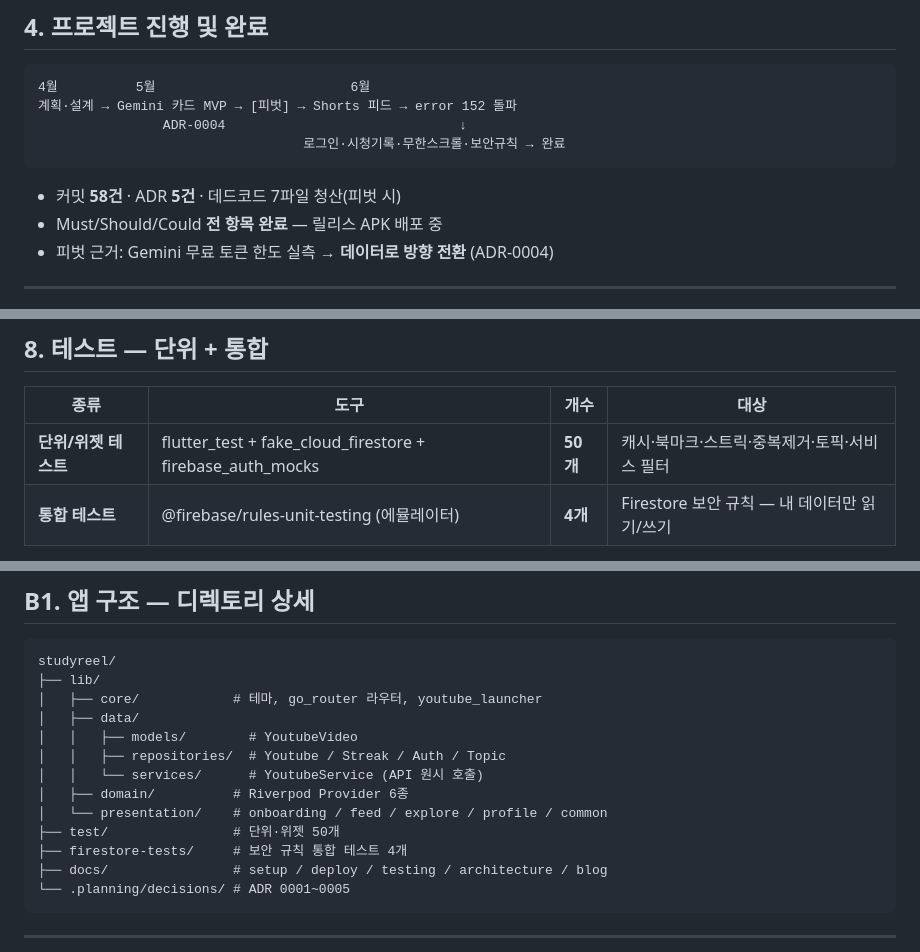
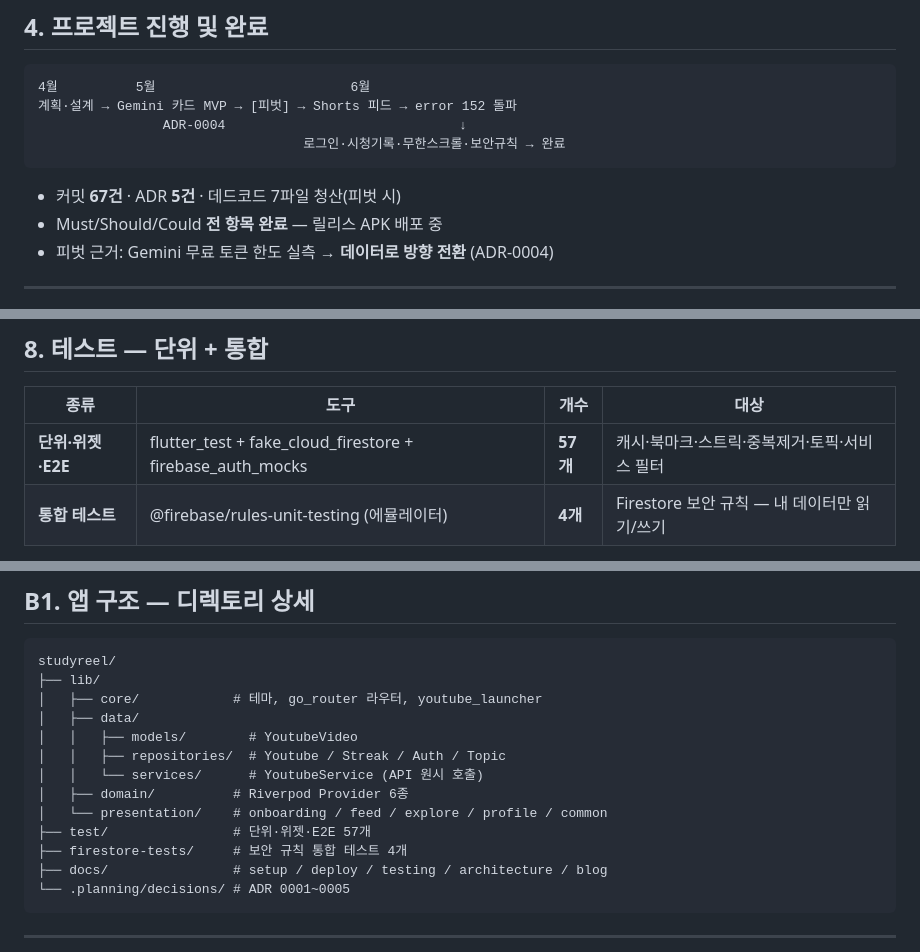
Before and after one commit to poro832/StudyReel, a Markdown page: docs/presentation/final-5min.md, 3 parts joined by grey strips. Drawn GitHub-style.

````diff
--- a/docs/presentation/final-5min.md
+++ b/docs/presentation/final-5min.md
@@ -76,7 +76,7 @@ style: |
                                   로그인·시청기록·무한스크롤·보안규칙 → 완료
 ```
 
-- 커밋 **58건** · ADR **5건** · 데드코드 7파일 청산(피벗 시)
+- 커밋 **67건** · ADR **5건** · 데드코드 7파일 청산(피벗 시)
 - Must/Should/Could **전 항목 완료** — 릴리스 APK 배포 중
 - 피벗 근거: Gemini 무료 토큰 한도 실측 → **데이터로 방향 전환** (ADR-0004)
 
@@ -132,7 +132,7 @@ presentation/ (Flutter UI)  ── watch ──▶  domain/ (Riverpod Provider)
 
 | 종류 | 도구 | 개수 | 대상 |
 |---|---|---|---|
-| **단위/위젯 테스트** | flutter_test + fake_cloud_firestore + firebase_auth_mocks | **50개** | 캐시·북마크·스트릭·중복제거·토픽·서비스 필터 |
+| **단위·위젯·E2E** | flutter_test + fake_cloud_firestore + firebase_auth_mocks | **57개** | 캐시·북마크·스트릭·중복제거·토픽·서비스 필터 |
 | **통합 테스트** | @firebase/rules-unit-testing (에뮬레이터) | **4개** | Firestore 보안 규칙 — 내 데이터만 읽기/쓰기 |
 
 - 시간 의존 로직(스트릭)은 `now` 콜백 주입 → **결정적 테스트**
@@ -231,7 +231,7 @@ studyreel/
 │   │   └── services/      # YoutubeService (API 원시 호출)
 │   ├── domain/          # Riverpod Provider 6종
 │   └── presentation/    # onboarding / feed / explore / profile / common
-├── test/                # 단위·위젯 50개
+├── test/                # 단위·위젯·E2E 57개
 ├── firestore-tests/     # 보안 규칙 통합 테스트 4개
 ├── docs/                # setup / deploy / testing / architecture / blog
 └── .planning/decisions/ # ADR 0001~0005
````
Also changed, not shown: other parts of docs/presentation/final-5min.md (+1 -1 lines), docs/presentation/발표대본-5분-기말.md (+18 -15 lines).
